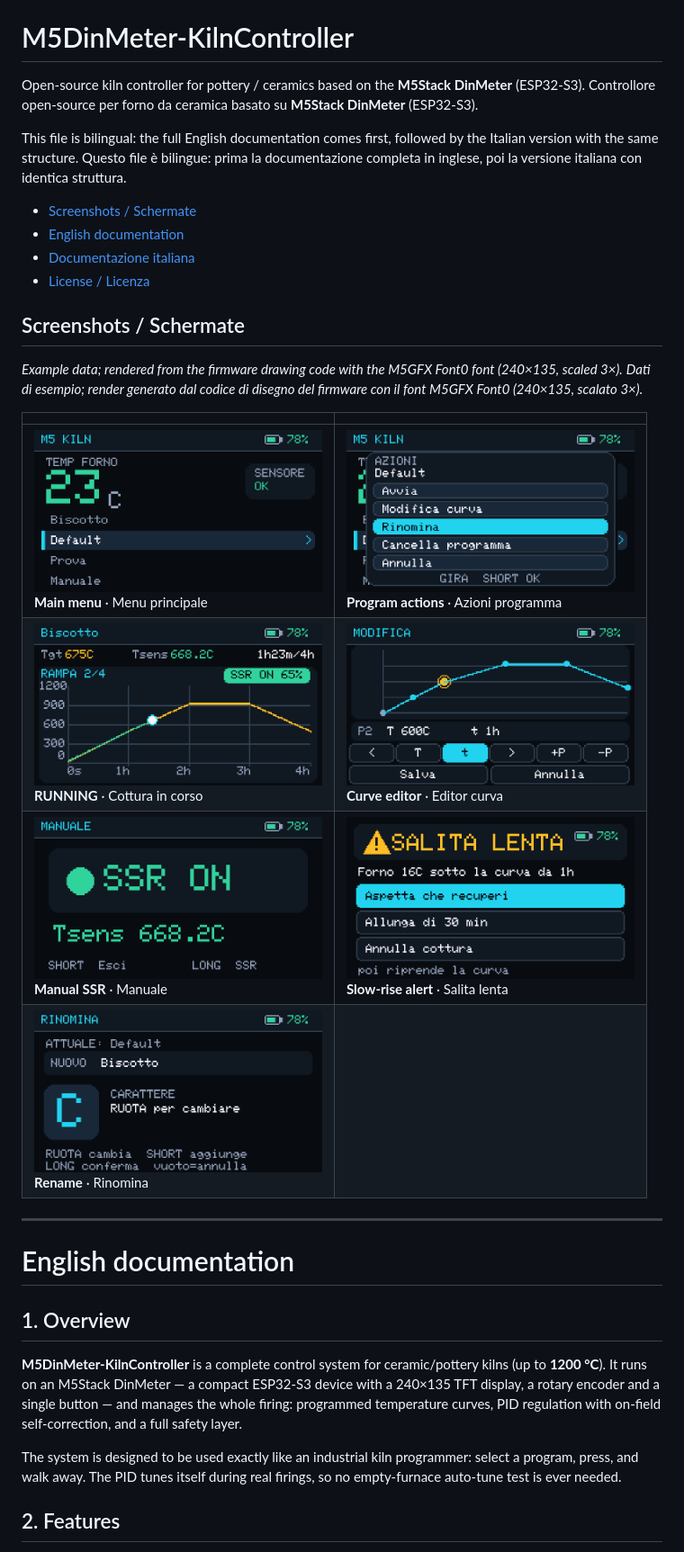
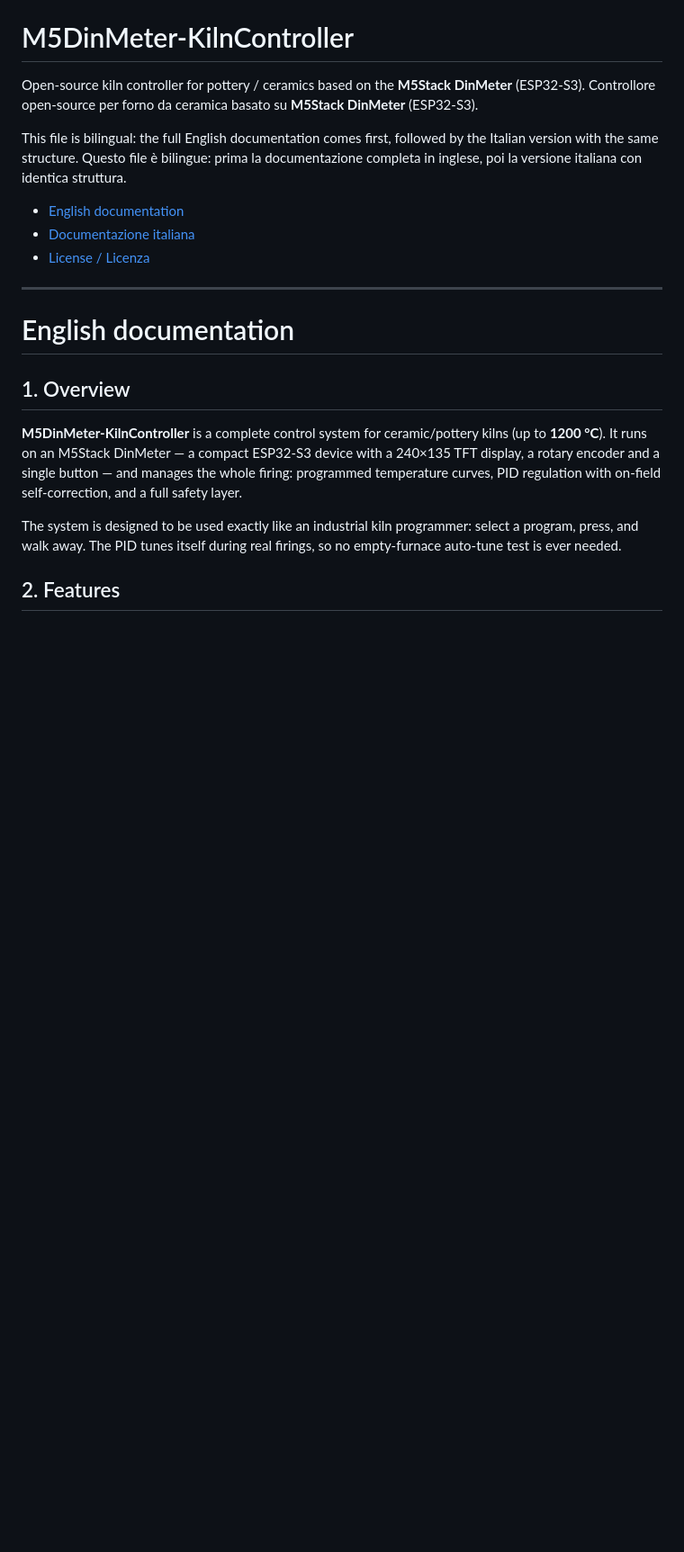
Before and after one commit to Shark17e/M5DinMeter-KilnController, a Markdown page: README.md, the part around one of its changes. Shown at 90% size. Rendered like a GitHub page; pictures changed too: docs/images/editor.png, docs/images/main_menu.png, docs/images/program_actions.png; blank space fills up the shorter version.

```diff
--- a/README.md
+++ b/README.md
@@ -8,22 +8,9 @@ version with the same structure.
 Questo file è bilingue: prima la documentazione completa in inglese, poi la versione italiana
 con identica struttura.
 
-- [Screenshots / Schermate](#screenshots--schermate)
 - [English documentation](#english-documentation)
 - [Documentazione italiana](#documentazione-italiana)
 - [License / Licenza](#license--licenza)
-
-## Screenshots / Schermate
-
-*Example data; rendered from the firmware drawing code with the M5GFX Font0 font (240×135, scaled 3×).*
-*Dati di esempio; render generato dal codice di disegno del firmware con il font M5GFX Font0 (240×135, scalato 3×).*
-
-| | |
-|---|---|
-| <img src="docs/images/main_menu.png" width="320"><br>**Main menu** · Menu principale | <img src="docs/images/program_actions.png" width="320"><br>**Program actions** · Azioni programma |
-| <img src="docs/images/running.png" width="320"><br>**RUNNING** · Cottura in corso | <img src="docs/images/editor.png" width="320"><br>**Curve editor** · Editor curva |
-| <img src="docs/images/manual.png" width="320"><br>**Manual SSR** · Manuale | <img src="docs/images/slow_rise.png" width="320"><br>**Slow-rise alert** · Salita lenta |
-| <img src="docs/images/rename.png" width="320"><br>**Rename** · Rinomina | |
 
 ---
 
```
Also changed, not shown: other parts of README.md (+68 -0 lines), 1 other file.
